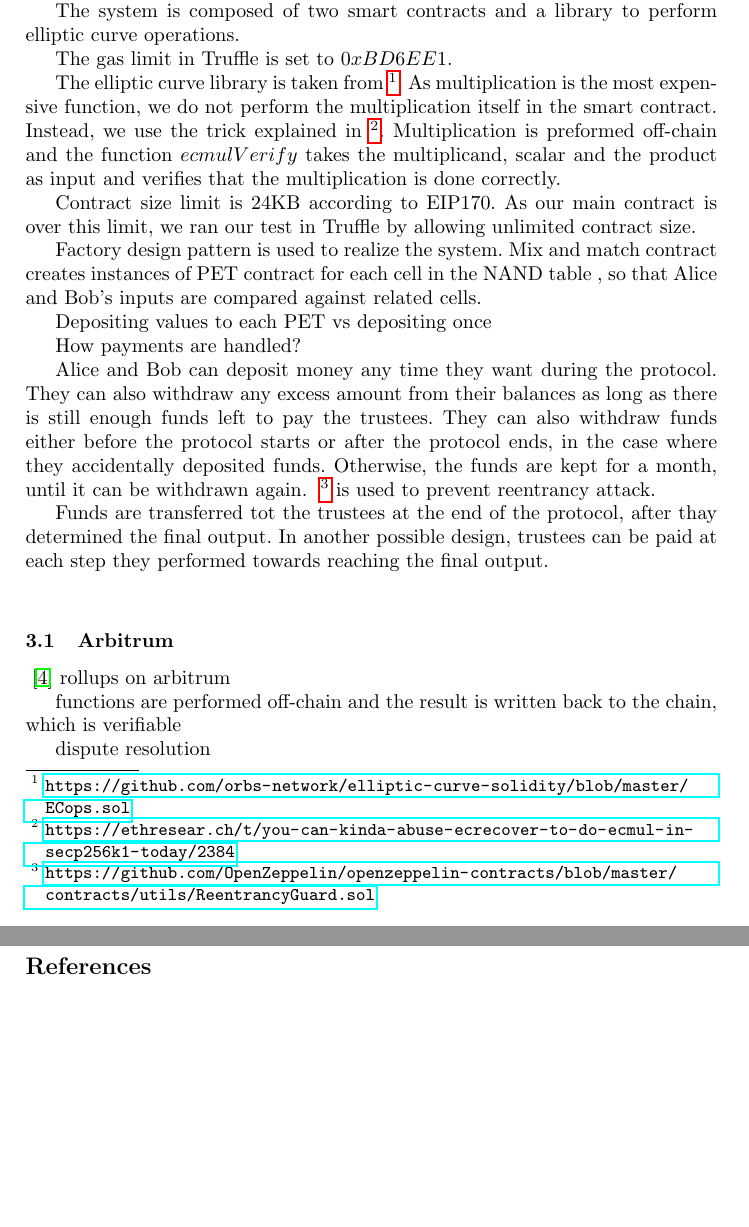
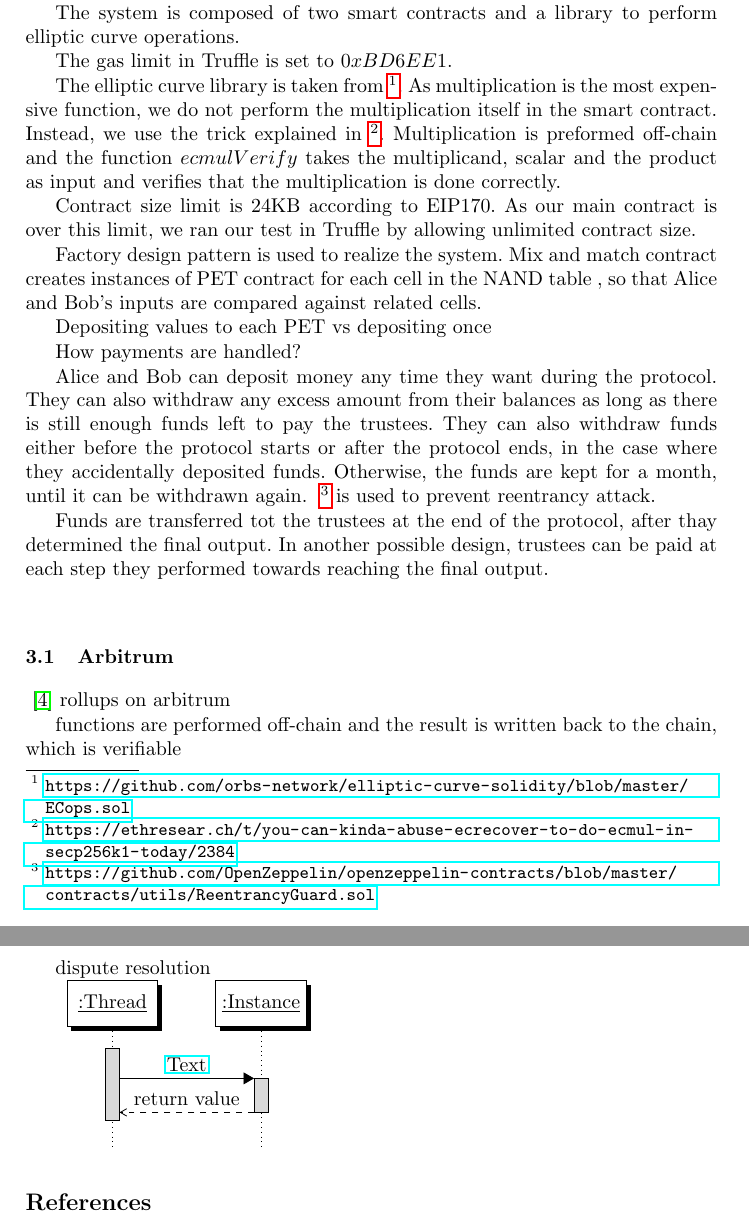
Before and after one commit to MadibaGroup/2017-Absentia, a LaTeX paper (latex/main.tex, which reads LaTeX/setup/packages.tex, latex/sections/mixandmatch.tex, latex/setup/pgf-umlsd.sty): two parts of pages 5 and 6 of 6, joined at a grey line, cut so that both start at the same text, the shorter picture padded with empty space. Compiled offline with pdfLaTeX.

Commit message:
latex sequence diagram

```diff
--- a/LaTeX/setup/packages.tex
+++ b/LaTeX/setup/packages.tex
@@ -11,9 +11,10 @@
 \graphicspath{{figures/}}
 \DeclareGraphicsExtensions{.jpg,.png}
 
+
 % = = = Subfig (note not subfigure)
 \usepackage[caption=false,font=footnotesize]{subfig}
-
+\usepackage{setup/pgf-umlsd}
 % = = = Math Symbols
 \usepackage{amsmath}
 %\usepackage{amstext,amssymb,amsthm}
--- a/latex/sections/mixandmatch.tex
+++ b/latex/sections/mixandmatch.tex
@@ -228,3 +228,71 @@ rollups on arbitrum
 functions are performed off-chain and the result is written back to the chain, which is verifiable
 
 dispute resolution
+
+
+%\usetikzlibrary{calc}
+%
+%\resizebox{200pt}{200pt}{%
+%
+%	\begin{tikzpicture}
+%	\coordinate (a) at (0,0);
+%	\coordinate (b) at (0,1);
+%	\coordinate (c) at (1,0);
+%	\coordinate (d) at (1,1);
+%	\coordinate (e) at (2,0);
+%		\coordinate (f) at (2,1);
+%	\draw (a) -- (b)node[pos=1.1,scale=0.25]{Client}
+%	(c) -- (d)node[pos=1.1,scale=0.25]{Server}
+%	(e) -- (f)node[pos=1.1,scale=0.25]{Client} ;
+%	\draw[-stealth] ($(a)!0.75!(b)$) -- node[above,scale=0.25,midway]{\href{https://www.google.ca/}{Text}}($(c)!0.75!(d)$);
+%	\draw[stealth-] ($(a)!0.65!(b)$) -- node[below,scale=0.25,midway]{Hey} ($(c)!0.65!(d)$);
+%	\end{tikzpicture}
+%	}
+%
+%\begin{sequencediagram}
+%	\newthread{t}{:Thread}
+%	\newinst[1]{i}{:Instance}
+%
+%	\begin{sdblock}{alt}{[condition]}
+%		\begin{call}{t}{if\_true()}{i}{}
+%		\end{call}
+%
+%
+%
+%		\begin{call}{t}{if\_false()}{i}{}
+%		\end{call}
+%	\end{sdblock}
+%\end{sequencediagram}
+%
+%\begin{sequencediagram}
+%\newthread[white]{u}{User}
+%\newinst[3]{b}{Browser}
+%\newinst[3]{t}{TPM}
+%\newinst[3]{p}{TTP}
+%
+%\begin{call}{u}{Init()}{b}{}
+%\end{call}
+%
+%\begin{call}{u}{\href{https://www.google.ca/}{Text}}{b}{}
+%
+%\mess{b}{verifyAIKAuthSecret}{t}
+%
+%\begin{call}{b}{get AIK$_{pub}$}{t}{AIK$_{pub}$}
+%\end{call}
+%
+%\end{call}
+%\begin{sdblock}{Loop}{}
+%
+%\begin{call}{u}{Do Something}{p}{AIK$_{pub}$}
+%\end{call}
+%\end{sdblock}
+%\end{sequencediagram}
+
+
+\begin{sequencediagram}
+	\newthread{t}{:Thread}
+	\newinst[1]{i}{:Instance}
+
+	\begin{call}{t}{\href{https://kovan.etherscan.io/tx/0x10788165eacbbe25066c163fa0cf7a5af07da32c05af001d0f05ad8946974c6e}{Text}}{i}{return value}
+	\end{call}
+\end{sequencediagram}
--- /dev/null
+++ b/latex/setup/pgf-umlsd.sty
@@ -0,0 +1,329 @@
+%%%%%%%%%%%%%%%%%%%%%%%%%%%%%%%%%%%%%%%%%%
+% Start of pgf-umlsd.sty
+%
+% Some macros for UML Sequence Diagrams.
+% Home page of project: http://pgf-umlsd.googlecode.com/
+% Author: Xu Yuan <xuyuan.cn@gmail.com>, Southeast University, China
+% Contributor: Nobel Huang <nobel1984@gmail.com>, Southeast University, China
+%
+% History:
+% v0.7 2012/03/05
+%      - unify interface of call and callself
+%      - non-instantaneous message
+%      - bugfix: conflits with tikz library backgrounds
+% v0.6 2011/07/27
+%      - Fix Issue 6 reported by frankmorgner@gmail.com
+%        - diagram without a thread
+%        - allows empty diagram
+%      - New manual
+% v0.5 2009/09/30 Fix Issue 2 reported by vlado.handziski
+%      - Nested callself is supported
+%      - Rename sdloop and sdframe to sdblock
+% v0.4 2008/12/08  Fix Issue 1 reported by MathStuf:
+%      Nested sdloop environment hides outer loop
+% v0.3 2008/11/10 in Berlin, fix for the PGF cvs version:
+%      - the list items in \foreach are not evaluated by default now,
+%      the `evaluate' opinion should be used
+% v0.2 2008/03/20 create project at http://pgf-umlsd.googlecode.com/
+%      - use `shadows' library
+%      Thanks for Dr. Ludger Humbert's <humbert@uni-wuppertal.de> feedback!
+%      - reduce the parameter numbers, the user can write the content
+%      of instance (such as no colon)
+%      - the user can redefine the `inststyle'
+%      - new option: switch underlining of the instance text
+%      - new option: switch rounded corners
+% v0.1 2008/01/25 first release at http://www.fauskes.net/pgftikzexamples/
+%
+
+\NeedsTeXFormat{LaTeX2e}[1999/12/01]
+\ProvidesPackage{pgf-umlsd}[2011/07/27 v0.6 Some LaTeX macros for UML
+Sequence Diagrams.]
+
+\RequirePackage{tikz}
+\usetikzlibrary{arrows,shadows}
+
+\RequirePackage{ifthen}
+
+% Options
+% ? the instance name under line ?
+\newif\ifpgfumlsdunderline\pgfumlsdunderlinetrue
+\DeclareOption{underline}{\pgfumlsdunderlinetrue}
+\DeclareOption{underline=true}{\pgfumlsdunderlinetrue}
+\DeclareOption{underline=false}{\pgfumlsdunderlinefalse}
+% ? the instance box with rounded corners ?
+\newif\ifpgfumlsdroundedcorners\pgfumlsdroundedcornersfalse
+\DeclareOption{roundedcorners}{\pgfumlsdroundedcornerstrue}
+\DeclareOption{roundedcorners=true}{\pgfumlsdroundedcornerstrue}
+\DeclareOption{roundedcorners=false}{\pgfumlsdroundedcornersfalse}
+\ProcessOptions
+
+% new counters
+\newcounter{preinst}
+\newcounter{instnum}
+\newcounter{threadnum}
+\newcounter{seqlevel} % level
+\newcounter{callevel}
+\newcounter{callselflevel}
+\newcounter{blocklevel}
+
+% new an instance
+% Example:
+% \newinst[edge distance]{var}{name:class}
+\newcommand{\newinst}[3][0.2]{
+  \stepcounter{instnum}
+  \path (inst\thepreinst.east)+(#1,0) node[inststyle] (inst\theinstnum)
+  {\ifpgfumlsdunderline
+    \underline{#3}
+  \else
+  #3
+  \fi};
+  \path (inst\theinstnum)+(0,-0.5*\unitfactor) node (#2) {};
+  \tikzstyle{instcolor#2}=[]
+  \stepcounter{preinst}
+}
+
+% new an instance thread
+% Example:
+% \newinst[color]{var}{name}{class}
+\newcommand{\newthread}[3][gray!30]{
+  \newinst{#2}{#3}
+  \stepcounter{threadnum}
+  \node[below of=inst\theinstnum,node distance=0.8cm] (thread\thethreadnum) {};
+  \tikzstyle{threadcolor\thethreadnum}=[fill=#1]
+  \tikzstyle{instcolor#2}=[fill=#1]
+}
+
+% draw running (thick) line, should not call directly
+\newcommand*{\drawthread}[2]{
+  \begin{pgfonlayer}{umlsd@threadlayer}
+    \draw[threadstyle] (#1.west) -- (#1.east) -- (#2.east) -- (#2.west) -- cycle;
+  \end{pgfonlayer}
+}
+
+% a function call
+% Example:
+% \begin{call}[height]{caller}{function}{callee}{return}
+% \end{call}
+\newenvironment{call}[5][1]{
+\ifthenelse{\equal{#2}{#4}}
+{
+  \begin{callself}[#1]{#2}{#3}{#5}
+}
+{
+  \begin{callanother}[#1]{#2}{#3}{#4}{#5}
+}
+}
+{
+\ifthenelse{\equal{\f\thecallevel}{\t\thecallevel}}
+{
+  \end{callself}
+}
+{
+  \end{callanother}
+}
+}
+
+% function call to another instance
+% interal use only
+\newenvironment*{callanother}[5][1]{
+  \stepcounter{seqlevel}
+  \stepcounter{callevel} % push
+  \path
+  (#2)+(0,-\theseqlevel*\unitfactor-0.7*\unitfactor) node (cf\thecallevel) {}
+  (#4.\threadbias)+(0,-\theseqlevel*\unitfactor-0.7*\unitfactor) node (ct\thecallevel) {};
+
+  \draw[->,>=triangle 60] ({cf\thecallevel}) -- (ct\thecallevel)
+  node[midway, above] {#3};
+  \def\l\thecallevel{#1}
+  \def\f\thecallevel{#2}
+  \def\t\thecallevel{#4}
+  \def\returnvalue{#5}
+  \tikzstyle{threadstyle}+=[instcolor#2]
+}
+{
+  \addtocounter{seqlevel}{\l\thecallevel}
+  \path
+  (\f\thecallevel)+(0,-\theseqlevel*\unitfactor-0.7*\unitfactor) node (rf\thecallevel) {}
+  (\t\thecallevel.\threadbias)+(0,-\theseqlevel*\unitfactor-0.7*\unitfactor) node (rt\thecallevel) {};
+  \draw[dashed,->,>=angle 60] ({rt\thecallevel}) -- (rf\thecallevel)
+  node[midway, above]{\returnvalue};
+  \drawthread{ct\thecallevel}{rt\thecallevel}
+  \addtocounter{callevel}{-1} % pop
+}
+
+% a function do not need call others
+% interal use only
+% Example:
+% \begin{callself}[height]{caller}{function}{return}
+% \end{callself}
+\newenvironment*{callself}[4][1]{
+  \stepcounter{seqlevel}
+  \stepcounter{callevel} % push
+  \stepcounter{callselflevel}
+
+  \path
+  (#2)+(\thecallselflevel*0.1-0.1,-\theseqlevel*\unitfactor-0.7*\unitfactor) node (sc\thecallevel) {}
+  ({sc\thecallevel}.east)+(0,-0.33*\unitfactor) node (scb\thecallevel) {};
+
+  \draw[->,>=triangle 60] ({sc\thecallevel}.east) -- ++(0.8,0)
+  node[near start, above right] {#3} -- ++(0,-0.33*\unitfactor)
+  -- (scb\thecallevel);
+  \def\l\thecallevel{#1}
+  \def\f\thecallevel{#2}
+  \def\t\thecallevel{#2}
+  \def\returnvalue{#4}
+  \tikzstyle{threadstyle}+=[instcolor#2]
+}{
+  \addtocounter{seqlevel}{\l\thecallevel}
+  \path (\f\thecallevel)+(\thecallselflevel*0.1-0.1,-\theseqlevel*\unitfactor-0.33*\unitfactor) node
+  (sct\thecallevel) {};
+
+  \draw[dashed,->,>=angle 60] ({sct\thecallevel}.east) node
+  (sce\thecallevel) {} -- ++(0.8,0) -- node[midway, right]{\returnvalue} ++(0,-0.33*\unitfactor) -- ++(-0.8,0);
+  \drawthread{scb\thecallevel}{sce\thecallevel}
+  \addtocounter{callevel}{-1} % pop
+  \addtocounter{callselflevel}{-1}
+}
+
+% message between threads
+% Example:
+% \mess[delay]{sender}{message content}{receiver}
+\newcommand{\mess}[4][0]{
+  \stepcounter{seqlevel}
+  \path
+  (#2)+(0,-\theseqlevel*\unitfactor-0.7*\unitfactor) node (mess from) {};
+  \addtocounter{seqlevel}{#1}
+  \path
+  (#4)+(0,-\theseqlevel*\unitfactor-0.7*\unitfactor) node (mess to) {};
+  \draw[->,>=angle 60] (mess from) -- (mess to) node[midway, above]
+  {#3};
+
+  \node (#3 from) at (mess from) {};
+  \node (#3 to) at (mess to) {};
+}
+
+\newenvironment{messcall}[4][1]{
+  \stepcounter{seqlevel}
+  \stepcounter{callevel} % push
+  \path
+  (#2)+(0,-\theseqlevel*\unitfactor-0.7*\unitfactor) node (cf\thecallevel) {}
+  (#4.\threadbias)+(0,-\theseqlevel*\unitfactor-0.7*\unitfactor) node (ct\thecallevel) {};
+
+  \draw[->,>=angle 60] ({cf\thecallevel}) -- (ct\thecallevel)
+  node[midway, above] {#3};
+  \def\l\thecallevel{#1}
+  \def\f\thecallevel{#2}
+  \def\t\thecallevel{#4}
+  \tikzstyle{threadstyle}+=[instcolor#2]
+}
+{
+  \addtocounter{seqlevel}{\l\thecallevel}
+  \path
+  (\f\thecallevel)+(0,-\theseqlevel*\unitfactor-0.7*\unitfactor) node (rf\thecallevel) {}
+  (\t\thecallevel.\threadbias)+(0,-\theseqlevel*\unitfactor-0.3*\unitfactor) node (rt\thecallevel) {};
+  \drawthread{ct\thecallevel}{rt\thecallevel}
+  \addtocounter{callevel}{-1} % pop
+}
+
+% In the situation of multi-threads, some objects are called at the
+% same time. Currently, we have to adjust the bias of thread line
+% manually. Possible parameters are: center, west, east
+\newcommand{\setthreadbias}[1]{\global\def\threadbias{#1}}
+
+% This function makes the call earlier.
+\newcommand{\prelevel}{\addtocounter{seqlevel}{-1}}
+
+% This function makes the call later.
+\newcommand{\postlevel}{\addtocounter{seqlevel}{+1}}
+
+% a block box with caption
+% \begin{sdblock}[caption background color]{caption}{comments}
+% \end{sdblock}
+\newenvironment{sdblock}[3][white]{
+  \stepcounter{seqlevel}
+  \stepcounter{blocklevel} % push
+  \coordinate (blockbeg\theblocklevel) at (0,-\theseqlevel*\unitfactor-\unitfactor);
+  \stepcounter{seqlevel}
+  \def\blockcolor\theblocklevel{#1}
+  \def\blockname\theblocklevel{#2}
+  \def\blockcomm\theblocklevel{#3}
+  \begin{pgfinterruptboundingbox}
+}{
+  \coordinate (blockend) at (0,-\theseqlevel*\unitfactor-2*\unitfactor);
+  \path (current bounding box.east)+(0.2,0) node (boxeast) {}
+  (current bounding box.west |- {blockbeg\theblocklevel}) + (-0.2,0)
+  node (nw) {};
+  \path (boxeast |- blockend) node (se) {};
+
+  % % title
+  \node[blockstyle] (blocktitle) at (nw) {\blockname\theblocklevel};
+  \path (blocktitle.south east) + (0,0.2) node (set) {}
+  (blocktitle.south east) + (-0.2,0) node (seb) {}
+  (blocktitle.north east) + (0.2,0) node (comm) {};
+  \draw[fill=\blockcolor\theblocklevel] (blocktitle.north west) -- (blocktitle.north east) --
+  (set.center) -- (seb.center) -- (blocktitle.south west) -- cycle;
+  \node[blockstyle] (blocktitle) at (nw) {\blockname\theblocklevel};
+  \node[blockcommentstyle] (blockcomment) at (comm) {\blockcomm\theblocklevel};
+
+  \coordinate (se) at (current bounding box.south east);
+  \end{pgfinterruptboundingbox}
+
+  \draw (se) rectangle (nw);
+
+  \addtocounter{blocklevel}{-1} % pop
+  \stepcounter{seqlevel}
+}
+
+% the environment of sequence diagram
+\newenvironment{sequencediagram}{
+  % declare layers
+  \pgfdeclarelayer{umlsd@background}
+  \pgfdeclarelayer{umlsd@threadlayer}
+  \pgfsetlayers{umlsd@background,umlsd@threadlayer,main}
+
+  \begin{tikzpicture}
+    \setlength{\unitlength}{1cm}
+    \tikzstyle{sequence}=[coordinate]
+    \tikzstyle{inststyle}=[rectangle, draw, anchor=west, minimum
+    height=0.8cm, minimum width=1.6cm, fill=white,
+    drop shadow={opacity=1,fill=black}]
+    \ifpgfumlsdroundedcorners
+    \tikzstyle{inststyle}+=[rounded corners=3mm]
+    \fi
+    \tikzstyle{blockstyle}=[anchor=north west]
+    \tikzstyle{blockcommentstyle}=[anchor=north west, font=\small]
+    \tikzstyle{dot}=[inner sep=0pt,fill=black,circle,minimum size=0.2pt]
+    \global\def\unitfactor{0.6}
+    \global\def\threadbias{center}
+    % reset counters
+    \setcounter{preinst}{0}
+    \setcounter{instnum}{0}
+    \setcounter{threadnum}{0}
+    \setcounter{seqlevel}{0}
+    \setcounter{callevel}{0}
+    \setcounter{callselflevel}{0}
+    \setcounter{blocklevel}{0}
+
+    % origin
+    \node[coordinate] (inst0) {};
+}
+{
+  \begin{pgfonlayer}{umlsd@background}
+    \ifnum\c@instnum > 0
+    \foreach \t [evaluate=\t] in {1,...,\theinstnum}{
+      \draw[dotted] (inst\t) -- ++(0,-\theseqlevel*\unitfactor-2.2*\unitfactor);
+    }
+    \fi
+    \ifnum\c@threadnum > 0
+    \foreach \t [evaluate=\t] in {1,...,\thethreadnum}{
+      \path (thread\t)+(0,-\theseqlevel*\unitfactor-0.1*\unitfactor) node (threadend) {};
+      \tikzstyle{threadstyle}+=[threadcolor\t]
+      \drawthread{thread\t}{threadend}
+    }
+    \fi
+  \end{pgfonlayer}
+\end{tikzpicture}}
+
+
+%%% End of pgf-umlsd.sty
+%%%%%%%%%%%%%%%%%%%%%%%%%%%%%%%%%%%%%%%%%%
```
Also changed, not shown: latex/main.tex (+2 -0 lines).
